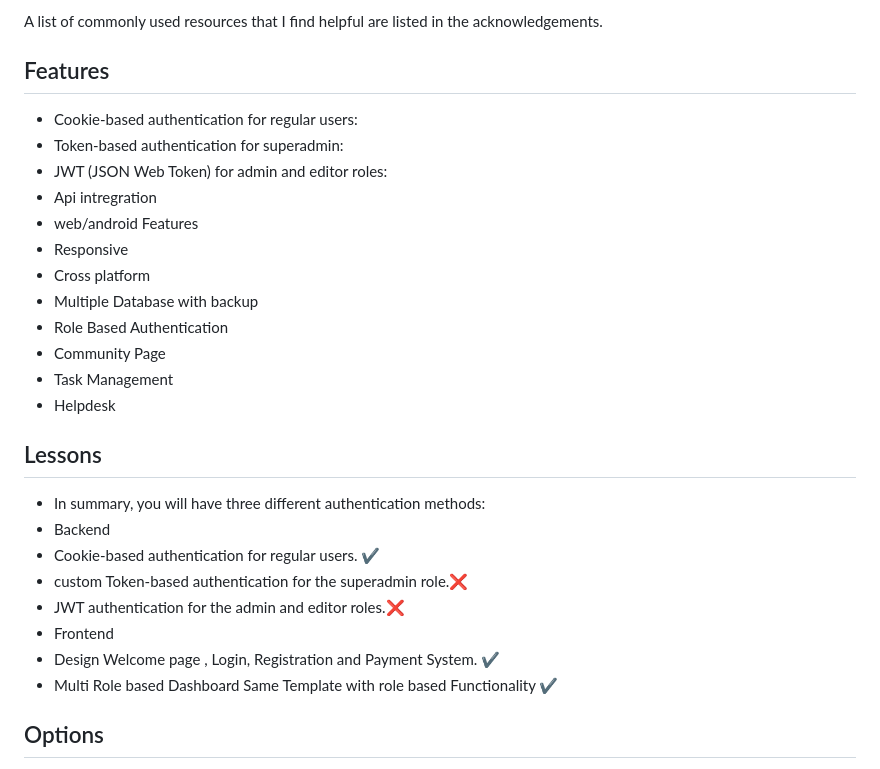
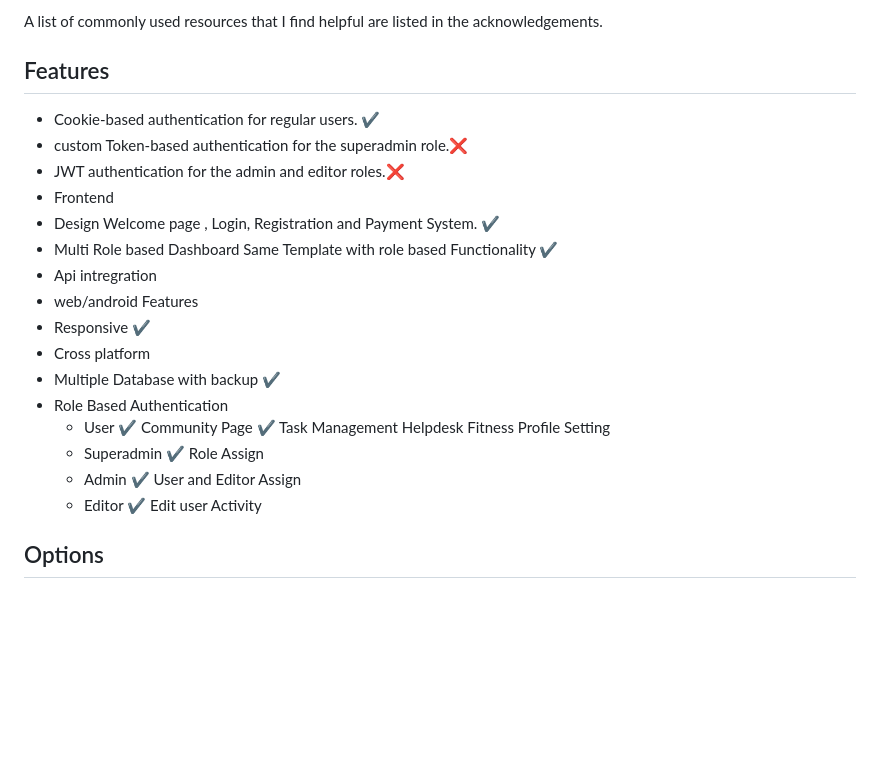
Before and after one commit to diusazzad/PES-Peoples_Emergency_Services, a Markdown page: README.md, the part around the change. Drawn GitHub-style; blank space fills up the shorter version.

```diff
--- a/README.md
+++ b/README.md
@@ -35,29 +35,34 @@ A list of commonly used resources that I find helpful are listed in the acknowle
 
 ## Features
 
-* Cookie-based authentication for regular users:
-* Token-based authentication for superadmin:
-* JWT (JSON Web Token) for admin and editor roles:
-* Api intregration
-* web/android Features
-* Responsive
-* Cross platform
-* Multiple Database with backup
-* Role Based Authentication
-* Community Page
-* Task Management
-* Helpdesk
-
-## Lessons
-
-* In summary, you will have three different authentication methods:
-* Backend
 * Cookie-based authentication for regular users. ✔️
 * custom Token-based authentication for the superadmin role.❌
 * JWT authentication for the admin and editor roles.❌
 * Frontend
 * Design Welcome page , Login, Registration and Payment System. ✔️
 * Multi Role based Dashboard Same Template with role based Functionality ✔️
+* Api intregration
+* web/android Features
+* Responsive  ✔️
+* Cross platform
+* Multiple Database with backup ✔️
+* Role Based Authentication
+    *  User  ✔️
+            Community Page ✔️
+            Task Management
+            Helpdesk
+            Fitness
+            Profile
+            Setting
+    *  Superadmin ✔️
+            Role Assign
+    *  Admin ✔️
+            User and Editor Assign
+    *  Editor  ✔️
+            Edit user
+            Activity
+
+
 
 ## Options
 
```
